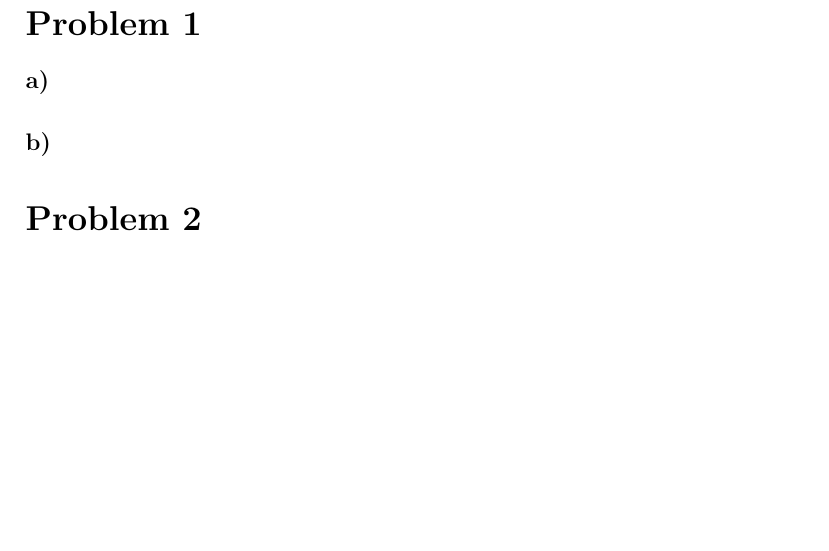
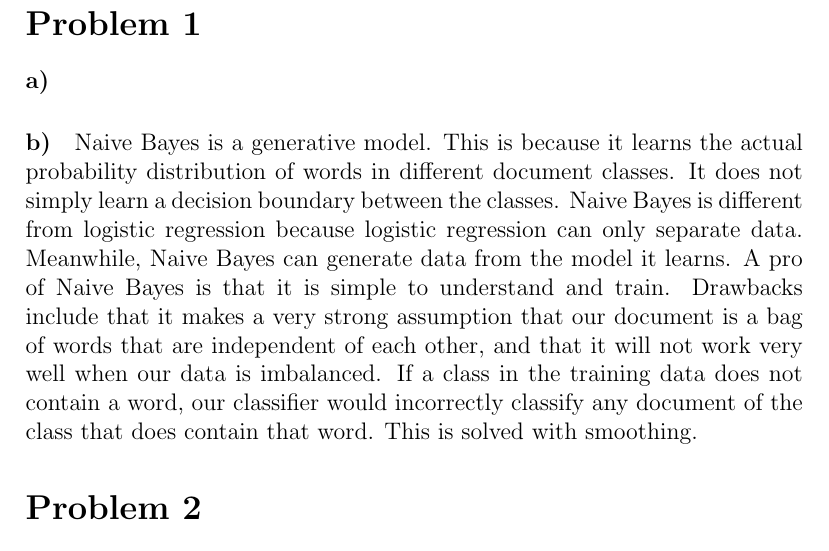
Before and after one commit to michaelwu756/CS145, a LaTeX problem sheet (hw6/hw6.tex): part of the page, cut so that both start at the same text, the shorter picture padded with empty space. Compiled offline with pdfLaTeX.

Commit message:
finished first half of hw6

```diff
--- a/hw6/hw6.tex
+++ b/hw6/hw6.tex
@@ -11,6 +11,15 @@
 
 \paragraph{b)}
 
+Naive Bayes is a generative model. This is because it learns the actual probability distribution of words in
+different document classes. It does not simply learn a decision boundary between the classes. Naive Bayes
+is different from logistic regression because logistic regression can only separate data. Meanwhile, Naive
+Bayes can generate data from the model it learns. A pro of Naive Bayes is that it is simple to understand
+and train. Drawbacks include that it makes a very strong assumption that our document is a bag of words
+that are independent of each other, and that it will not work very well when our data is imbalanced. If
+a class in the training data does not contain a word, our classifier would incorrectly classify any document
+of the class that does contain that word. This is solved with smoothing.
+
 \section*{Problem 2}
 
 \paragraph{a)}
```
Also changed, not shown: hw6/naive_bayes/output/nbm_mine.png (added), hw6/naive_bayes/output/nbm_sklearn.png (added), 1 other file.
